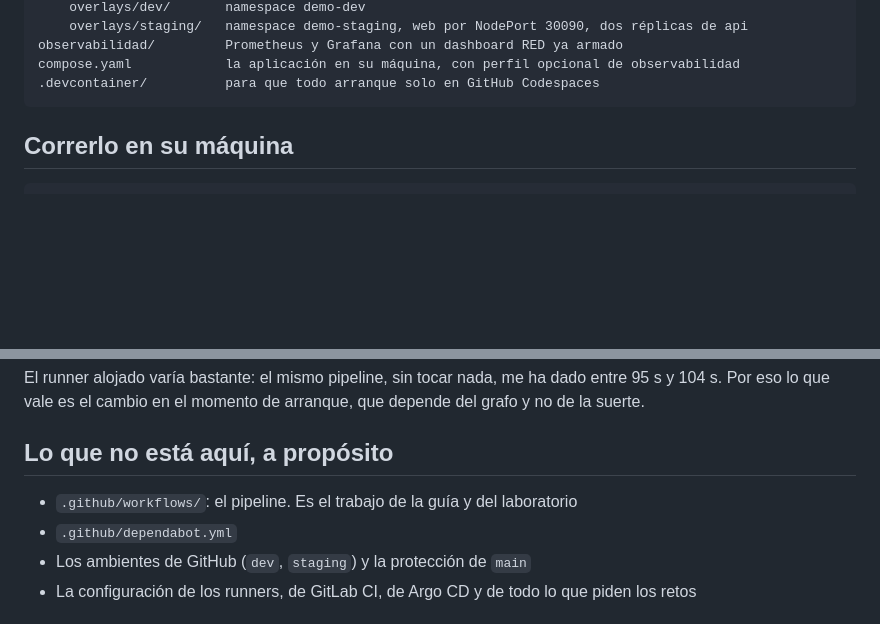
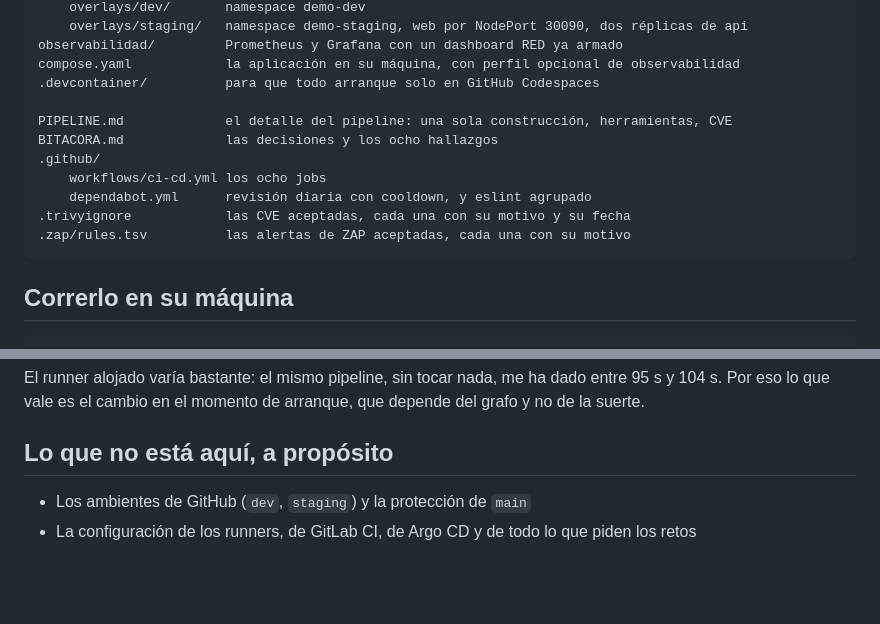
Before and after one commit to Gabrieldla/demo-cicd, a Markdown page: README.md, 2 parts joined by grey strips. GitHub-like rendering; blank space fills up the shorter version.

Commit message:
Listar en el README los archivos que agregué yo (#33)
* Agrupar eslint y @eslint/js, que van acoplados

El PR #28 (@eslint/js 10 sin eslint 10) murio en "npm ci" con ERESOLVE
antes de ejecutar una sola regla. La compuerta hizo su trabajo, pero el
problema no era la actualizacion: era que Dependabot la propuso en dos
PR separadas, cada una incompleta.

Con un "groups" las dos llegan en la misma PR y el pipeline puede
decidir sobre el cambio completo, que es lo unico que tiene sentido
evaluar.

Co-Authored-By: Claude Opus 5 <noreply@anthropic.com>

* Listar en el README los archivos que agregue yo

El arbol era el de la plantilla: no mencionaba el workflow, la
configuracion de Dependabot, el .trivyignore, las reglas de ZAP ni los
dos documentos. Y la seccion "lo que no esta aqui" seguia diciendo que
el pipeline no estaba, cuando es justo lo que hay que mirar.

Co-Authored-By: Claude Opus 5 <noreply@anthropic.com>

---------

Co-authored-by: Claude Opus 5 <noreply@anthropic.com>

````diff
--- a/README.md
+++ b/README.md
@@ -87,6 +87,14 @@ k8s/
 observabilidad/         Prometheus y Grafana con un dashboard RED ya armado
 compose.yaml            la aplicación en su máquina, con perfil opcional de observabilidad
 .devcontainer/          para que todo arranque solo en GitHub Codespaces
+
+PIPELINE.md             el detalle del pipeline: una sola construcción, herramientas, CVE
+BITACORA.md             las decisiones y los ocho hallazgos
+.github/
+    workflows/ci-cd.yml los ocho jobs
+    dependabot.yml      revisión diaria con cooldown, y eslint agrupado
+.trivyignore            las CVE aceptadas, cada una con su motivo y su fecha
+.zap/rules.tsv          las alertas de ZAP aceptadas, cada una con su motivo
 ```
 
 ## Correrlo en su máquina
@@ -201,8 +209,6 @@ El runner alojado varía bastante: el mismo pipeline, sin tocar nada, me ha dado
 
 ## Lo que no está aquí, a propósito
 
-- `.github/workflows/`: el pipeline. Es el trabajo de la guía y del laboratorio
-- `.github/dependabot.yml`
 - Los ambientes de GitHub (`dev`, `staging`) y la protección de `main`
 - La configuración de los runners, de GitLab CI, de Argo CD y de todo lo que piden los retos
 
````
